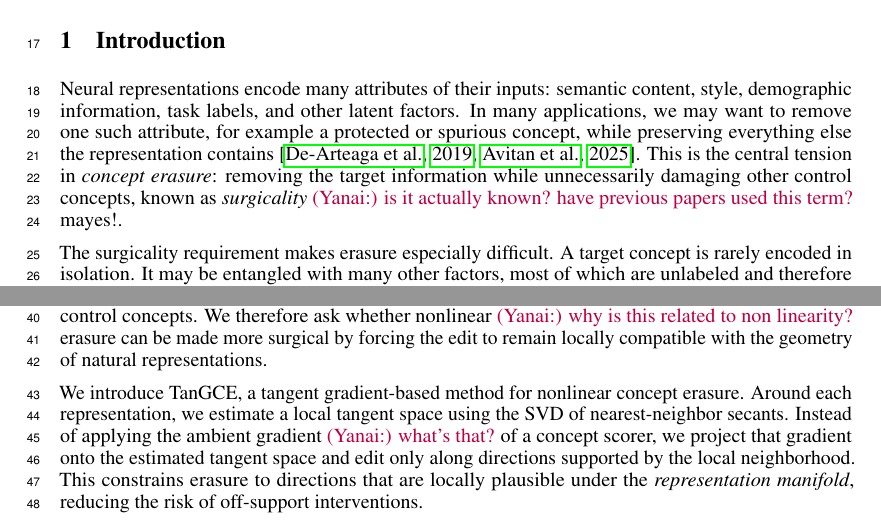
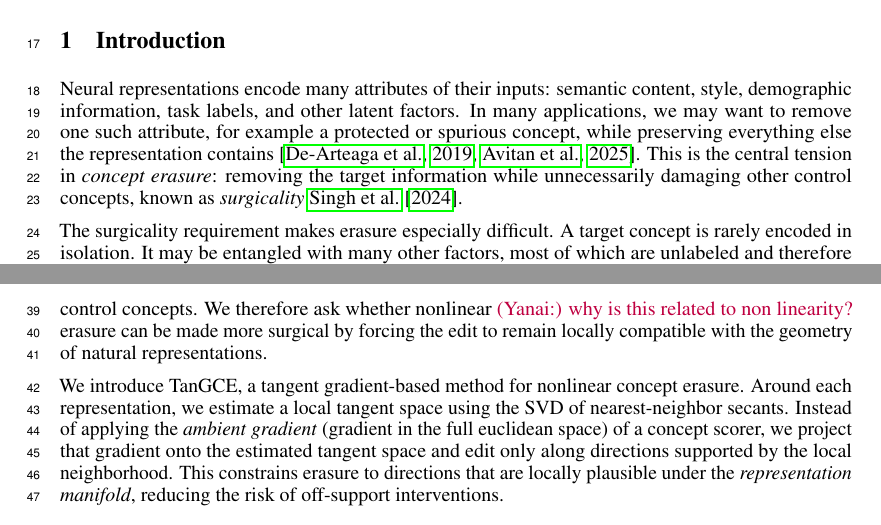
Before and after one commit to MatanAvitan/acc_int_paper, a LaTeX document (neurips_2026.tex, which reads sections/introduction.tex): two parts of pages 1 and 2 of 41, joined at a grey line, cut so that both start at the same text. Compiled offline with pdfLaTeX.

Commit message:
Updates from Overleaf

```diff
--- a/sections/introduction.tex
+++ b/sections/introduction.tex
@@ -1,13 +1,13 @@
 % Introduction
 \section{Introduction}
 
-Neural representations encode many attributes of their inputs: semantic content, style, demographic information, task labels, and other latent factors. In many applications, we may want to remove one such attribute, for example a protected or spurious concept, while preserving everything else the representation contains \citep{dearteaga-etal-2019-bias,avitan-etal-2025-practical}. This is the central tension in \textit{concept erasure}: removing the target information while unnecessarily damaging other control concepts, known as \textit{surgicality} \ye{is it actually known? have previous papers used this term?} ma{yes!}.
+Neural representations encode many attributes of their inputs: semantic content, style, demographic information, task labels, and other latent factors. In many applications, we may want to remove one such attribute, for example a protected or spurious concept, while preserving everything else the representation contains \citep{dearteaga-etal-2019-bias,avitan-etal-2025-practical}. This is the central tension in \textit{concept erasure}: removing the target information while unnecessarily damaging other control concepts, known as \textit{surgicality} \cite{singh-ravfogel-2024-representation-surgery}.
 
 The surgicality requirement makes erasure especially difficult. A target concept is rarely encoded in isolation. It may be entangled with many other factors, most of which are unlabeled and therefore cannot be explicitly protected. Moreover, erasure must address \emph{recoverability}: even when a chosen classifier is driven to chance, a freshly trained classifier on the edited representations may still recover the protected attribute \citep{elazar-goldberg-2018-adversarial}. Linear erasure methods provide simple and effective closed-form interventions \citep{ravfogel-etal-2020-null,belrose-etal-2023-leace}, but they only remove linearly accessible information and do not generally block nonlinear probes \citep{ravfogel-etal-2022-adversarial}. Nonlinear erasure, however, introduces a different danger: if we directly follow the gradient of a nonlinear concept scorer in the ambient representation space, the edit may remove target signal by moving the representation to a region that natural inputs never occupy.
 
 While neural representations live in $\mathbb{R}^d$, learned representations that are produced by different models do not fill this space uniformly. Instead, they concentrate near a much smaller, structured support. This observation changes the geometry of erasure; an arbitrary direction in the ambient space may be a valid vector in $\mathbb{R}^d$, but it need not be a valid direction along the representation support. Moving in such a direction can push the representation off-support, distorting unrelated information and harming control concepts. We therefore ask whether nonlinear \ye{why is this related to non linearity?} erasure can be made more surgical by forcing the edit to remain locally compatible with the geometry of natural representations.
 
-We introduce \TanGCE{}, a tangent gradient-based method for nonlinear concept erasure. Around each representation, we estimate a local tangent space using the SVD of nearest-neighbor secants. Instead of applying the ambient gradient \ye{what's that?} of a concept scorer, we project that gradient onto the estimated tangent space and edit only along directions supported by the local neighborhood. This constrains erasure to directions that are locally plausible under the \emph{representation manifold}, reducing the risk of off-support interventions.
+We introduce \TanGCE{}, a tangent gradient-based method for nonlinear concept erasure. Around each representation, we estimate a local tangent space using the SVD of nearest-neighbor secants. Instead of applying the \emph{ambient gradient} (gradient in the full euclidean space)  of a concept scorer, we project that gradient onto the estimated tangent space and edit only along directions supported by the local neighborhood. This constrains erasure to directions that are locally plausible under the \emph{representation manifold}, reducing the risk of off-support interventions.
 
 A second ingredient is needed for stability. The local tangent space is not isotropic: different tangent directions correspond to different local scales of variation. A step of the same Euclidean length can be harmless along a high-variance direction but destructive along a low-variance one. We therefore use the singular spectrum produced by the same local SVD to precondition the tangent step. After projecting the scorer gradient onto the tangent space, we express it in the local principal-coordinate system and rescale each coordinate by its corresponding local scale. This local-$\sigma$ preconditioner ties the magnitude of the intervention in each direction to how far the representation neighborhood actually extends in that direction, yielding a per-row trust region that transfers across models and layers.
 
```
